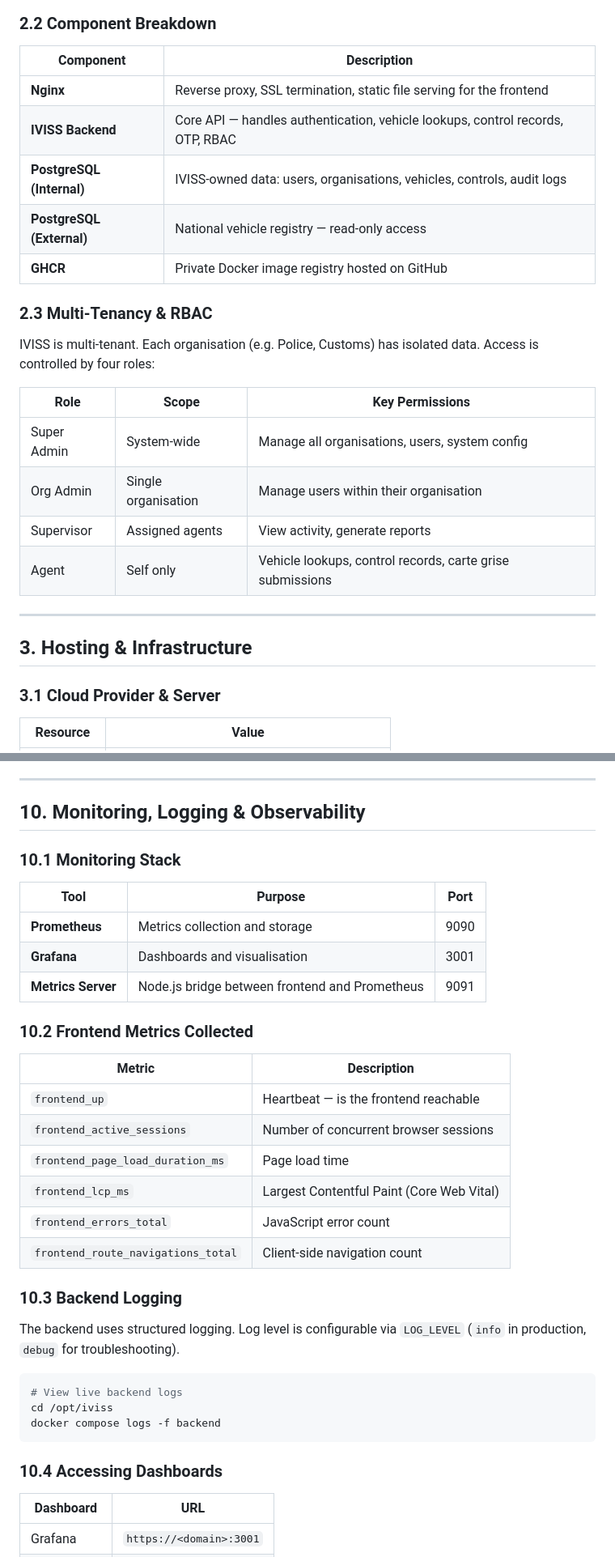
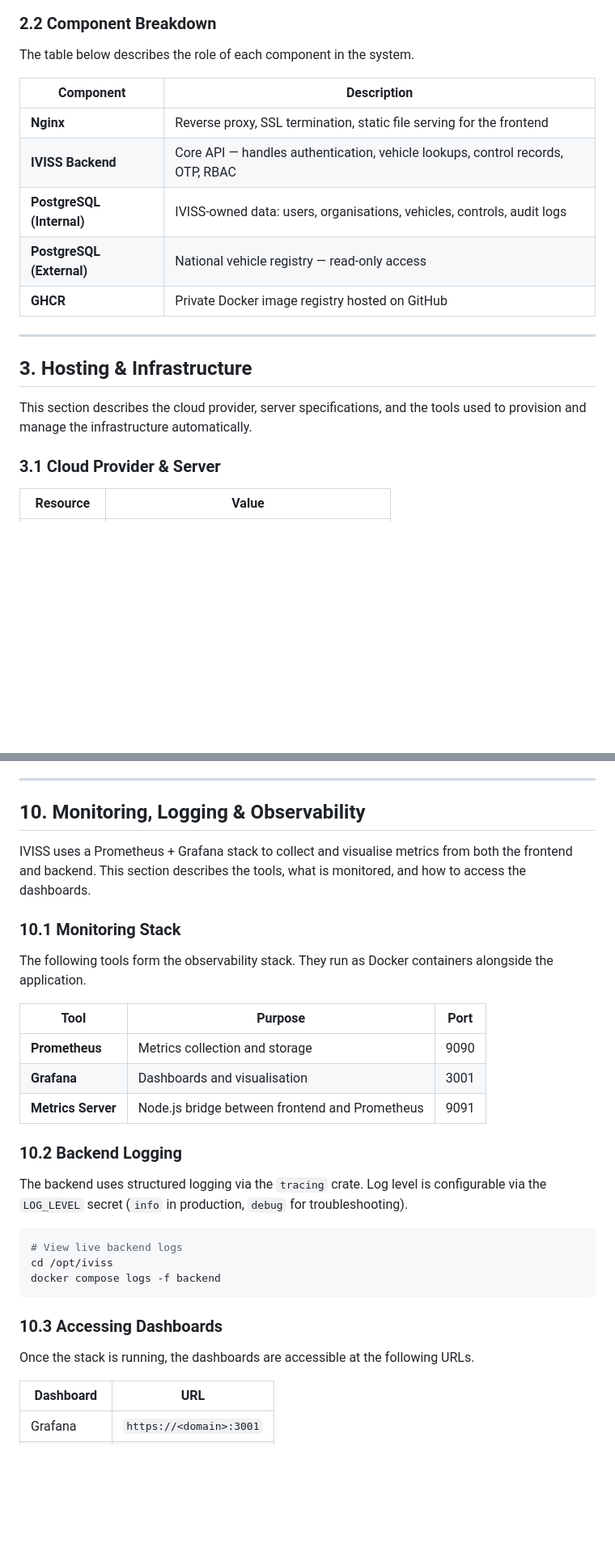
Before and after one commit to skyengpro/iviss, a Markdown page: docs/iviss_deployment_guide.md, 2 parts joined by grey strips. Shown at 81% size. Rendered like a GitHub page; blank space fills up the shorter version.

````diff
--- a/docs/iviss_deployment_guide.md
+++ b/docs/iviss_deployment_guide.md
@@ -91,6 +69,8 @@ The system is composed of a mobile-first Progressive Web App for field agents, a
 ```
 
 ### 2.2 Component Breakdown
+
+The table below describes the role of each component in the system.
 
 | Component | Description |
 |---|---|
@@ -100,20 +80,11 @@ The system is composed of a mobile-first Progressive Web App for field agents, a
 | **PostgreSQL (External)** | National vehicle registry — read-only access |
 | **GHCR** | Private Docker image registry hosted on GitHub |
 
-### 2.3 Multi-Tenancy & RBAC
-
-IVISS is multi-tenant. Each organisation (e.g. Police, Customs) has isolated data. Access is controlled by four roles:
-
-| Role | Scope | Key Permissions |
-|---|---|---|
-| Super Admin | System-wide | Manage all organisations, users, system config |
-| Org Admin | Single organisation | Manage users within their organisation |
-| Supervisor | Assigned agents | View activity, generate reports |
-| Agent | Self only | Vehicle lookups, control records, carte grise submissions |
-
 ---
 
 ## 3. Hosting & Infrastructure
+
+This section describes the cloud provider, server specifications, and the tools used to provision and manage the infrastructure automatically.
 
 ### 3.1 Cloud Provider & Server
 
@@ -358,7 +331,11 @@ All administrative actions (user creation, session termination, submission appro
 
 ## 10. Monitoring, Logging & Observability
 
+IVISS uses a Prometheus + Grafana stack to collect and visualise metrics from both the frontend and backend. This section describes the tools, what is monitored, and how to access the dashboards.
+
 ### 10.1 Monitoring Stack
+
+The following tools form the observability stack. They run as Docker containers alongside the application.
 
 | Tool | Purpose | Port |
 |---|---|---|
@@ -366,20 +343,9 @@ All administrative actions (user creation, session termination, submission appro
 | **Grafana** | Dashboards and visualisation | 3001 |
 | **Metrics Server** | Node.js bridge between frontend and Prometheus | 9091 |
 
-### 10.2 Frontend Metrics Collected
+### 10.2 Backend Logging
 
-| Metric | Description |
-|---|---|
-| `frontend_up` | Heartbeat — is the frontend reachable |
-| `frontend_active_sessions` | Number of concurrent browser sessions |
-| `frontend_page_load_duration_ms` | Page load time |
-| `frontend_lcp_ms` | Largest Contentful Paint (Core Web Vital) |
-| `frontend_errors_total` | JavaScript error count |
-| `frontend_route_navigations_total` | Client-side navigation count |
-
-### 10.3 Backend Logging
-
-The backend uses structured logging. Log level is configurable via `LOG_LEVEL` (`info` in production, `debug` for troubleshooting).
+The backend uses structured logging via the `tracing` crate. Log level is configurable via the `LOG_LEVEL` secret (`info` in production, `debug` for troubleshooting).
 
 ```bash
 # View live backend logs
@@ -387,7 +353,9 @@ cd /opt/iviss
 docker compose logs -f backend
 ```
 
-### 10.4 Accessing Dashboards
+### 10.3 Accessing Dashboards
+
+Once the stack is running, the dashboards are accessible at the following URLs.
 
 | Dashboard | URL |
 |---|---|
````
Also changed, not shown: other parts of docs/iviss_deployment_guide.md (+26 -36 lines), docs/iviss_deployment_guide_fr.md (+39 -61 lines).
